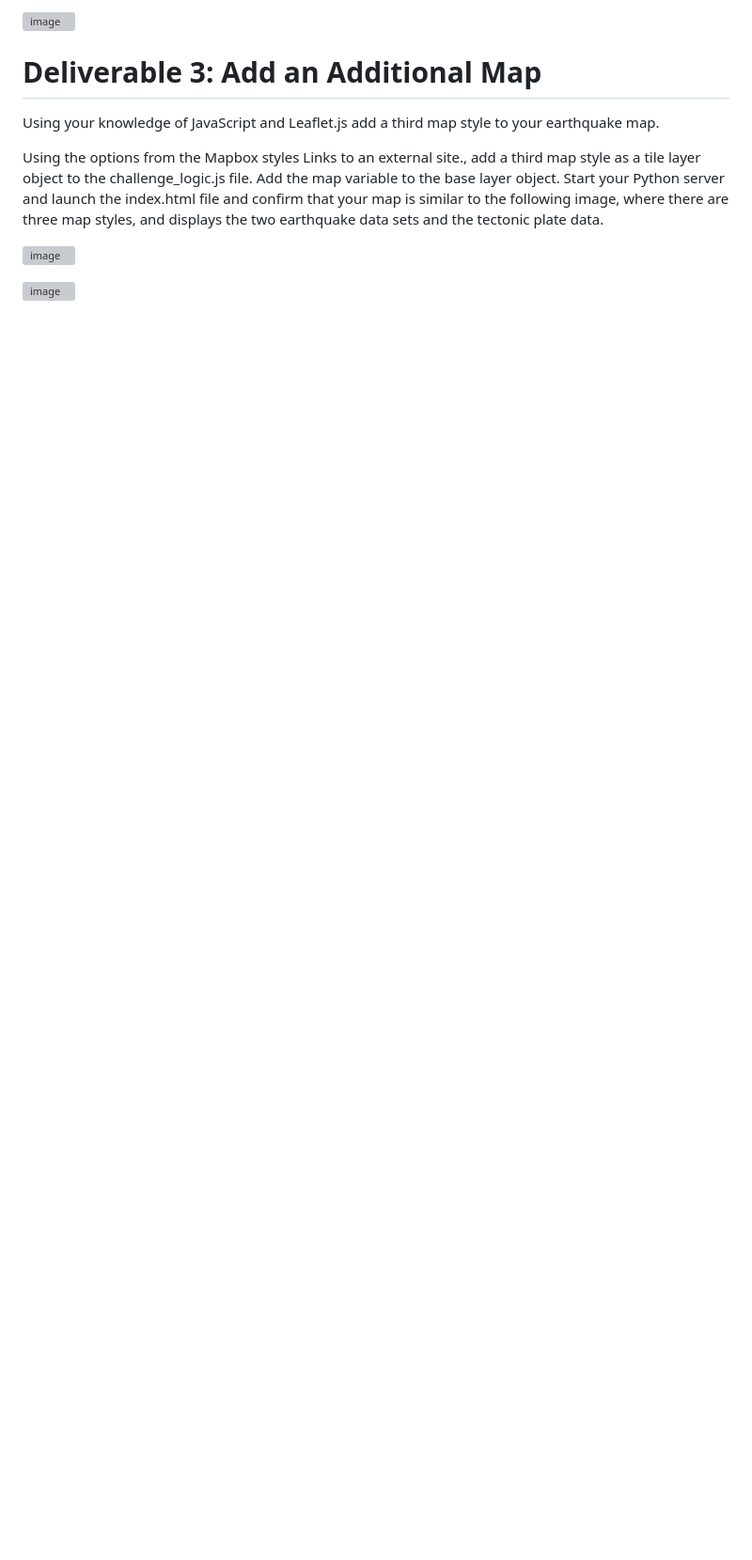
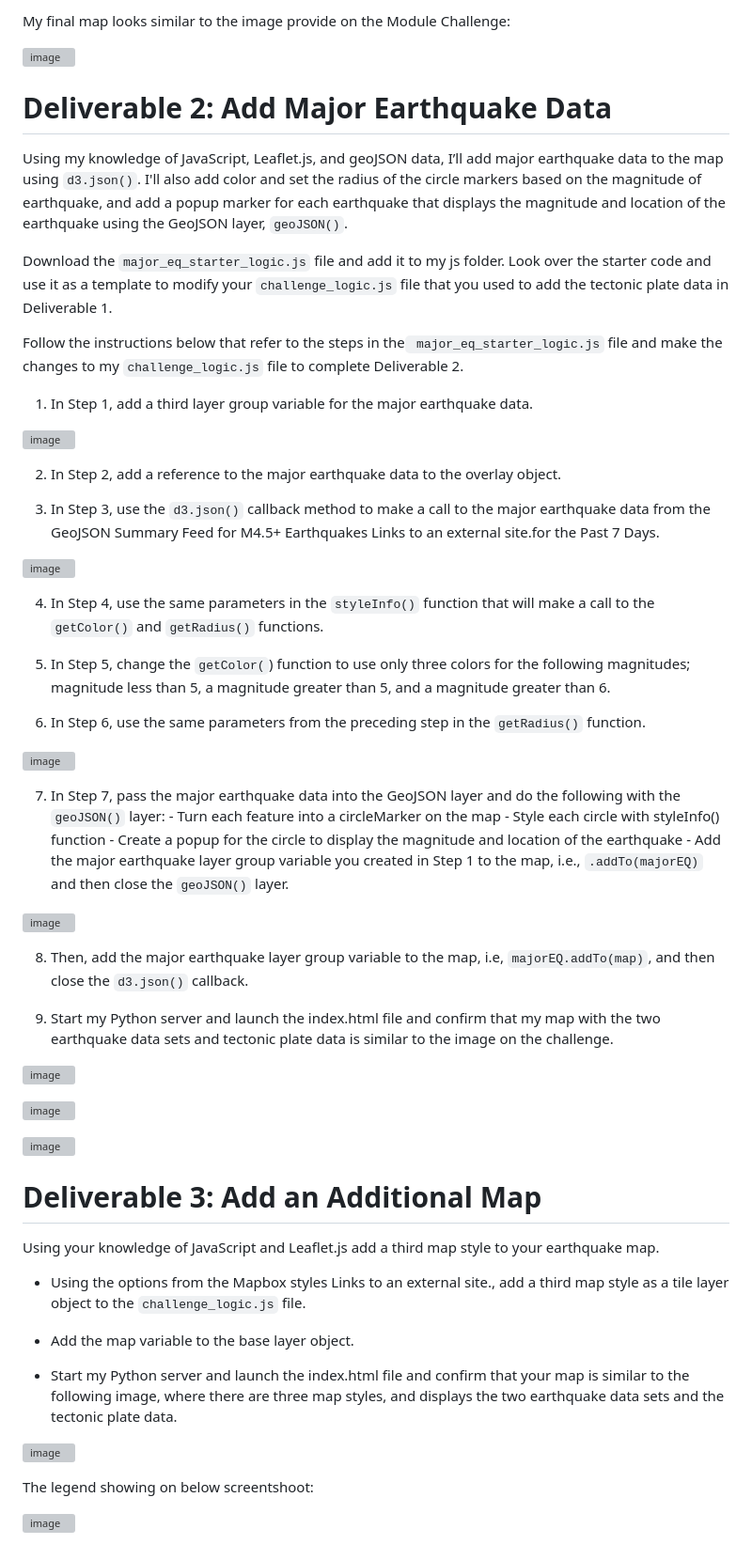
Before and after one commit to gasconma1960/Mapping_Earthquakes, a Markdown page: README.md, the part around one of its changes. Shown at 94% size. Rendered like a GitHub page; blank space fills up the shorter version; grey boxes are pictures that could not be loaded.

```diff
--- a/README.md
+++ b/README.md
@@ -66,15 +52,65 @@ Start your Python server and launch the index.html file and confirm that your ma
 
-![image](https://user-images.githubusercontent.com/112348240/212616035-ab2c0453-9947-4270-bdc3-70cf2fbc4d47.png)
+My final map looks similar to the image provide on the Module Challenge:
+
+![image](https://user-images.githubusercontent.com/112348240/213078629-160ccac1-223d-4164-9246-689eeb68d790.png)
+
+# **Deliverable 2: Add Major Earthquake Data**
+
+Using my knowledge of JavaScript, Leaflet.js, and geoJSON data, I’ll add major earthquake data to the map using `d3.json()`. I'll also add color and set the radius of the circle markers based on the magnitude of earthquake, and add a popup marker for each earthquake that displays the magnitude and location of the earthquake using the GeoJSON layer, `geoJSON()`.
+
+Download the `major_eq_starter_logic.js` file and add it to my js folder. Look over the starter code and use it as a template to modify your `challenge_logic.js` file that you used to add the tectonic plate data in Deliverable 1.
+
+Follow the instructions below that refer to the steps in the` major_eq_starter_logic.js` file and make the changes to my `challenge_logic.js` file to complete Deliverable 2.
+
+  1. In Step 1, add a third layer group variable for the major earthquake data.
+
+  ![image](https://user-images.githubusercontent.com/112348240/213079442-e6607181-1bed-4331-853b-4a5cec4b060c.png)
+
+  2. In Step 2, add a reference to the major earthquake data to the overlay object.
+
+  3. In Step 3, use the `d3.json()` callback method to make a call to the major earthquake data from the GeoJSON Summary Feed for M4.5+ Earthquakes Links to an external site.for the Past 7 Days.
+
+  ![image](https://user-images.githubusercontent.com/112348240/213079531-57203486-af5c-43b9-acaf-42084b50848f.png)
+
+  4. In Step 4, use the same parameters in the `styleInfo()` function that will make a call to the `getColor()` and `getRadius()` functions.
+
+  5. In Step 5, change the `getColor(`) function to use only three colors for the following magnitudes; magnitude less than 5, a magnitude greater than 5, and a magnitude greater than 6.
+
+  6. In Step 6, use the same parameters from the preceding step in the `getRadius()` function.
+
+  ![image](https://user-images.githubusercontent.com/112348240/213081356-dd064c40-d667-4864-962a-5ad8cad1f8e4.png)
+
+  7. In Step 7, pass the major earthquake data into the GeoJSON layer and do the following with the `geoJSON()` layer:
+    - Turn each feature into a circleMarker on the map
+    - Style each circle with styleInfo() function
+    - Create a popup for the circle to display the magnitude and location of the earthquake
+    - Add the major earthquake layer group variable you created in Step 1 to the map, i.e., `.addTo(majorEQ)` and then close the `geoJSON()` layer.
+
+  ![image](https://user-images.githubusercontent.com/112348240/213081408-35b932b0-9cae-4e15-9326-4b622e06601b.png)
+
+  8. Then, add the major earthquake layer group variable to the map, i.e, `majorEQ.addTo(map)`, and then close the `d3.json()` callback.
+
+  9. Start my Python server and launch the index.html file and confirm that my map with the two earthquake data sets and tectonic plate data is similar to the image on the challenge.
+
+  ![image](https://user-images.githubusercontent.com/112348240/213082021-88dd98ad-7e37-447d-9490-fac8fc23b2b4.png)
+
+  ![image](https://user-images.githubusercontent.com/112348240/212614745-90f1f15e-5ded-4c4a-8487-a8f9d6b7b61d.png)
+
+  ![image](https://user-images.githubusercontent.com/112348240/212616035-ab2c0453-9947-4270-bdc3-70cf2fbc4d47.png)
 
 
-# Deliverable 3: Add an Additional Map
+# **Deliverable 3: Add an Additional Map**
 
 Using your knowledge of JavaScript and Leaflet.js add a third map style to your earthquake map.
 
-Using the options from the Mapbox styles Links to an external site., add a third map style as a tile layer object to the challenge_logic.js file.
-Add the map variable to the base layer object.
-Start your Python server and launch the index.html file and confirm that your map is similar to the following image, where there are three map styles, and displays the two earthquake data sets and the tectonic plate data.
+  - Using the options from the Mapbox styles Links to an external site., add a third map style as a tile layer object to the `challenge_logic.js` file.
 
-![image](https://user-images.githubusercontent.com/112348240/212614839-c5daf828-cc8e-4e02-9049-c34652a30e94.png)
+  - Add the map variable to the base layer object.
 
-![image](https://user-images.githubusercontent.com/112348240/212616172-1fcc197b-f873-4d01-b252-3152d4dc881c.png)
+  - Start my Python server and launch the index.html file and confirm that your map is similar to the following image, where there are three map styles, and displays the two earthquake data sets and the tectonic plate data.
+
+  ![image](https://user-images.githubusercontent.com/112348240/213082921-ac06ae4c-df1a-4573-a786-4fe0e643d5ea.png)
+
+  The legend showing on below screentshoot:
+
+  ![image](https://user-images.githubusercontent.com/112348240/213083022-2ca6e421-c0e6-4509-a75d-c794f7ca5f64.png)
```
Also changed, not shown: other parts of README.md (+31 -45 lines).
